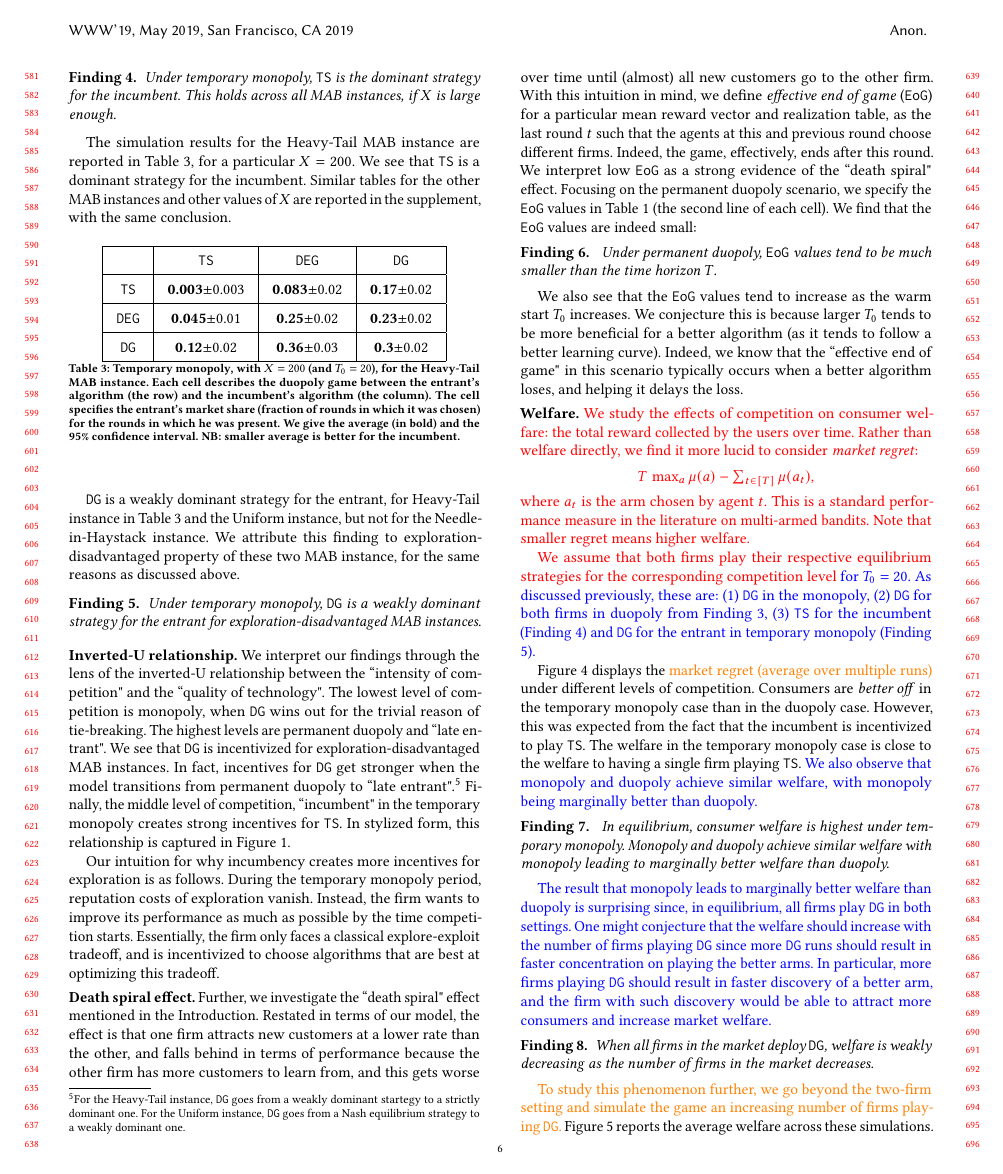
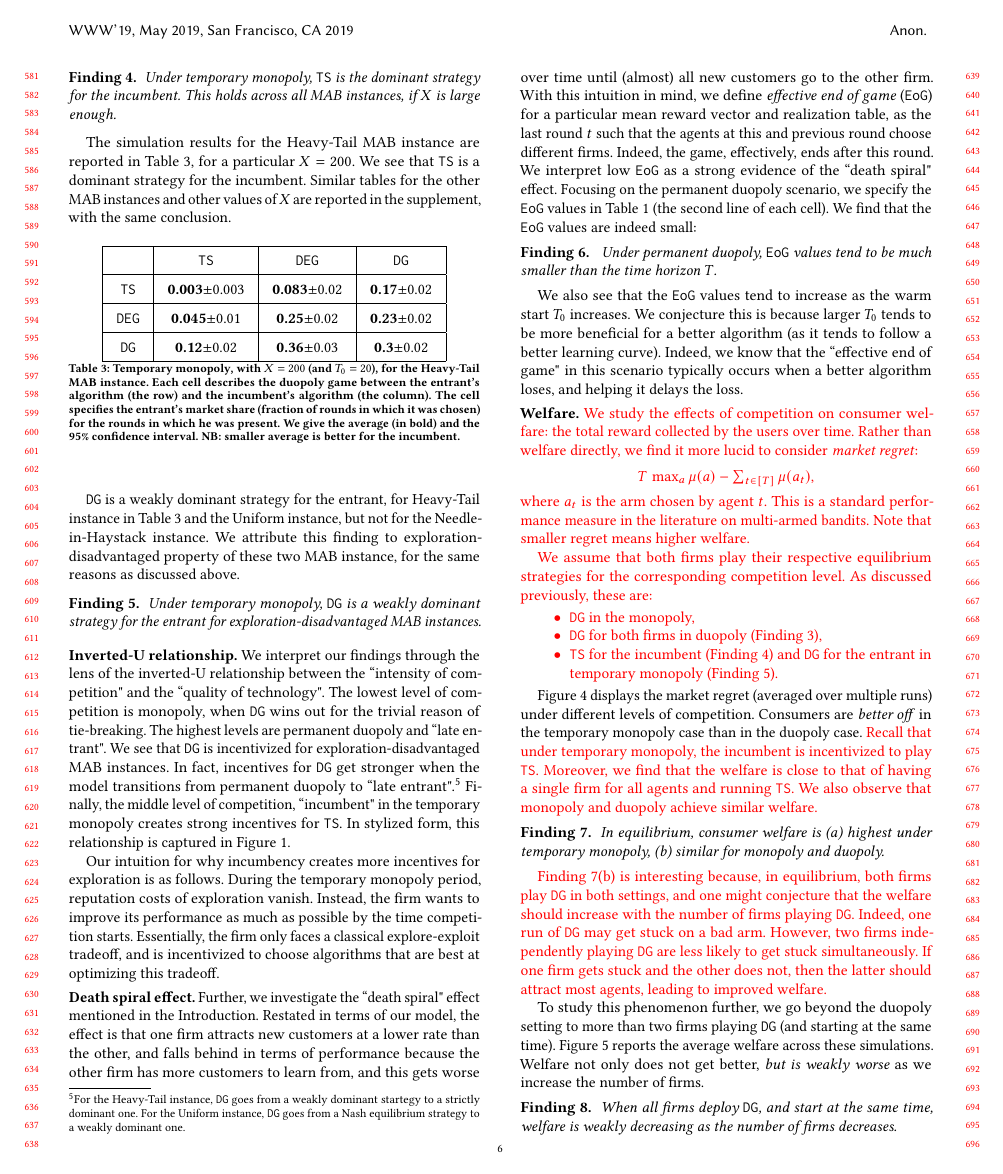
Before and after one commit to rawls238/CompetingBandits, a LaTeX paper (paper/competing_bandits.tex, which reads paper/content/inverted_u.tex): page 6 of 11. Compiled offline with pdfLaTeX.

Commit message:
Revision in "welfare".

```diff
--- a/paper/content/inverted_u.tex
+++ b/paper/content/inverted_u.tex
@@ -245,26 +245,27 @@ where $a_t$ is the arm chosen by agent $t$. This is a standard performance measu
 \label{eq_regret}
 \end{figure}
 
-\asedit{We assume that both firms play their respective equilibrium strategies for the corresponding competition level} \gaedit{for $T_0 = 20$. As discussed previously, these are: (1) \DG in the monopoly, (2) \DG for both firms in duopoly from Finding \ref{find:duopoly}, (3) \TS for the incumbent (Finding \ref{find:temp-monopoly}) and \DG for the entrant in temporary monopoly (Finding \ref{find:temp-monopoly-entrant}).}
+\asedit{We assume that both firms play their respective equilibrium strategies for the corresponding competition level. As discussed previously, these are:
+\begin{itemize}
+\item \DG in the monopoly,
+\item \DG for both firms in duopoly (Finding \ref{find:duopoly}),
+\item \TS for the incumbent (Finding \ref{find:temp-monopoly}) and \DG for the entrant in temporary monopoly (Finding \ref{find:temp-monopoly-entrant}).
+\end{itemize}
+} %%%%%%%
 
-Figure \ref{eq_regret} displays the \swedit{market regret (average
-  over multiple runs)} under different levels of competition.
+Figure \ref{eq_regret} displays the market regret (averaged
+  over multiple runs) under different levels of competition.
 Consumers are \textit{better off} in the temporary monopoly case than in
-the duopoly case. However, this was expected from the fact that the incumbent is incentivized to play \TS. The welfare in the temporary monopoly case is close to the welfare to having a single firm playing
-\TS. \gaedit{We also observe that monopoly and duopoly achieve similar welfare, with monopoly being marginally better than duopoly.}
+the duopoly case. \asedit{Recall that under temporary monopoly, the incumbent is incentivized to play \TS. Moreover, we find that the welfare is close to that of having a single firm for all agents and running \TS. We also observe that monopoly and duopoly achieve similar welfare.}
+%with monopoly being marginally better than duopoly.
 
-\begin{finding}
-\textit{ In equilibrium, consumer welfare is highest under temporary monopoly. Monopoly and duopoly achieve similar welfare with monopoly leading to marginally better welfare than duopoly.
+\begin{finding}\label{find:welfare}
+\textit{In equilibrium, consumer welfare is (a) highest under temporary monopoly, (b) similar for monopoly and duopoly.
+%monopoly being marginally better leading to marginally better welfare than duopoly.
 }
 \end{finding}
 
-
-
-\gaedit{The result that monopoly leads to marginally better welfare than duopoly is surprising since, in equilibrium, all firms play \DG in both settings. One might conjecture that the welfare should increase with the number of firms playing \DG since more \DG runs
-  should result in faster concentration on playing the better arms. In
-  particular, more firms playing \DG should result in faster
-  discovery of a better arm, and the firm with such discovery would be
-  able to attract more consumers and increase market welfare.}
+\asedit{Finding~\ref{find:welfare}(b) is interesting because, in equilibrium, both firms play \DG in both settings, and one might conjecture that the welfare should increase with the number of firms playing \DG. Indeed, one run of \DG may get stuck on a bad arm. However, two firms independently playing \DG are less likely to get stuck simultaneously. If one firm gets stuck and the other does not, then the latter should attract most agents, leading to improved welfare.}
 \begin{figure}
 \includegraphics[scale=0.3]{figures/eeog_vs_num_ht}
 \includegraphics[scale=0.3]{figures/ht_many_firm_welfare}\\
@@ -272,9 +273,9 @@ the duopoly case. However, this was expected from the fact that the incumbent is
 \label{many_firm_welfare}
 \end{figure}
 
+To study this phenomenon further, we go beyond the duopoly setting to more than two firms playing \DG (and starting at the same time). Figure \ref{many_firm_welfare} reports the average welfare
+across these simulations. Welfare not only does not get better, \textit{but is weakly worse} as we increase the number of firms.
+
 \begin{finding}
-\textit{When all firms in the market deploy \DG, welfare is weakly decreasing as the number of firms in the market decreases.}
+\textit{When all firms deploy \DG, and start at the same time, welfare is weakly decreasing as the number of firms decreases.}
 \end{finding}
-\swedit{To study this phenomenon further, we go beyond the two-firm
-  setting and simulate the game an increasing number of firms playing
-  \DG.} Figure \ref{many_firm_welfare} reports the average welfare
```
Also changed, not shown: paper/content/inverted_u.tex (6 more changed lines).
